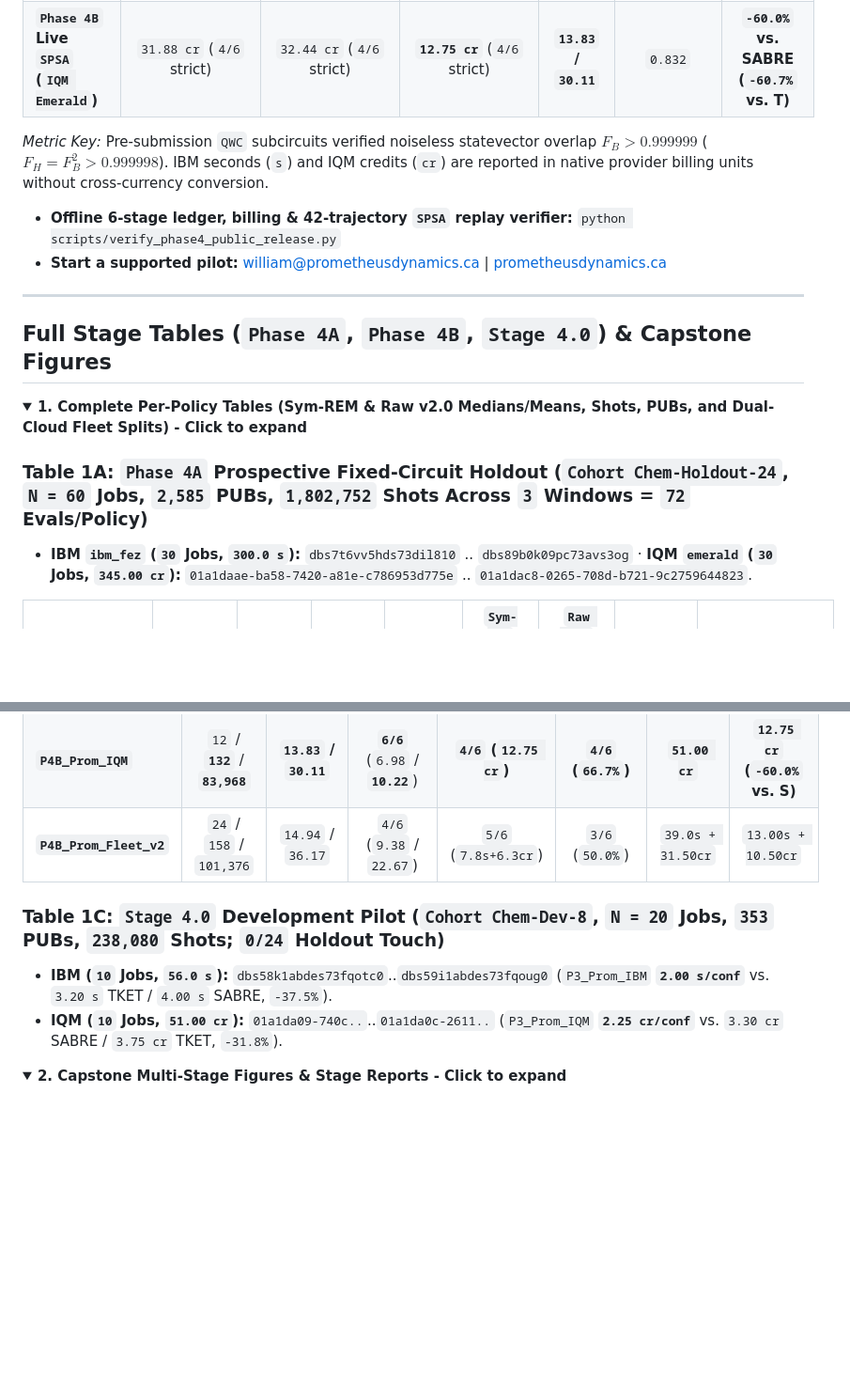
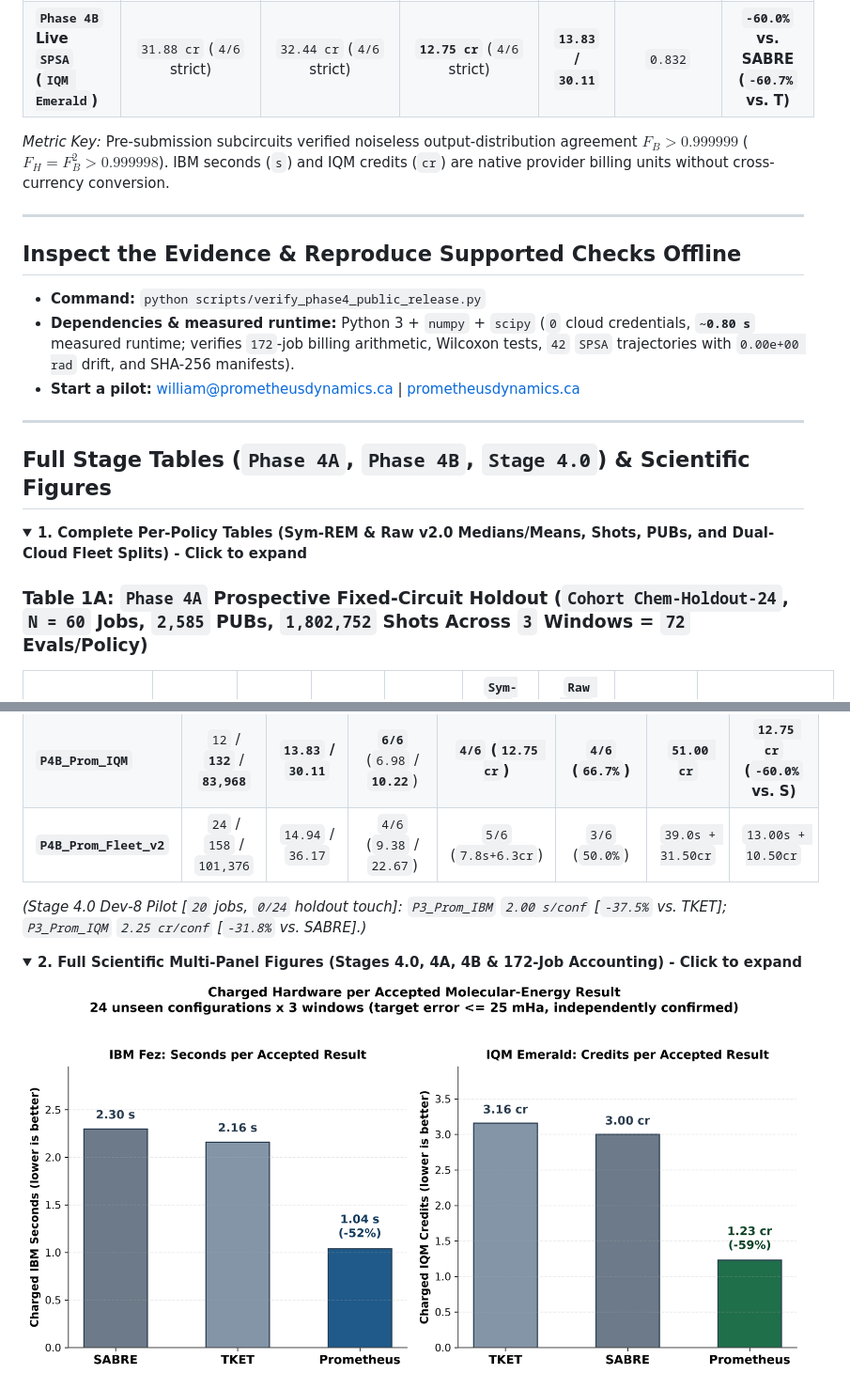
Before and after one commit to PrometheusDynamicsCanada/prometheus-quantum-chemistry, a Markdown page: README.md, 2 parts joined by grey strips. Shown at 94% size. GitHub-like rendering; folded sections open; blank space fills up the shorter version.

```diff
--- a/README.md
+++ b/README.md
@@ -27,21 +27,24 @@
 | **`Phase 4B` Live `SPSA` (`ibm_fez`)** | `29.25 s` (`4/6` strict) | `19.50 s` (**`6/6`** strict) | **`9.20 s`** (`5/6` strict) | **`15.61` / `43.39`** | **`0.869`** | **`-52.8%` vs. TKET (`-68.5%` vs. S)** |
 | **`Phase 4B` Live `SPSA` (`IQM Emerald`)** | `31.88 cr` (`4/6` strict) | `32.44 cr` (`4/6` strict) | **`12.75 cr`** (`4/6` strict) | **`13.83` / `30.11`** | `0.832` | **`-60.0%` vs. SABRE (`-60.7%` vs. T)** |
 
-*Metric Key:* Pre-submission `QWC` subcircuits verified noiseless statevector overlap $F_B > 0.999999$ ($F_H = F_B^2 > 0.999998$). IBM seconds (`s`) and IQM credits (`cr`) are reported in native provider billing units without cross-currency conversion.
-
-- **Offline 6-stage ledger, billing & 42-trajectory `SPSA` replay verifier:** `python scripts/verify_phase4_public_release.py`
-- **Start a supported pilot:** [william@prometheusdynamics.ca](mailto:william@prometheusdynamics.ca) | [prometheusdynamics.ca](https://prometheusdynamics.ca)
+*Metric Key:* Pre-submission subcircuits verified noiseless output-distribution agreement $F_B > 0.999999$ ($F_H = F_B^2 > 0.999998$). IBM seconds (`s`) and IQM credits (`cr`) are native provider billing units without cross-currency conversion.
 
 ---
 
-## Full Stage Tables (`Phase 4A`, `Phase 4B`, `Stage 4.0`) & Capstone Figures
+## Inspect the Evidence & Reproduce Supported Checks Offline
+
+- **Command:** `python scripts/verify_phase4_public_release.py`
+- **Dependencies & measured runtime:** Python 3 + `numpy` + `scipy` (`0` cloud credentials, **`~0.80 s`** measured runtime; verifies `172`-job billing arithmetic, Wilcoxon tests, `42` `SPSA` trajectories with `0.00e+00 rad` drift, and SHA-256 manifests).
+- **Start a pilot:** [william@prometheusdynamics.ca](mailto:william@prometheusdynamics.ca) | [prometheusdynamics.ca](https://prometheusdynamics.ca)
+
+---
+
+## Full Stage Tables (`Phase 4A`, `Phase 4B`, `Stage 4.0`) & Scientific Figures
 
 <details>
 <summary><strong>1. Complete Per-Policy Tables (Sym-REM & Raw v2.0 Medians/Means, Shots, PUBs, and Dual-Cloud Fleet Splits) - Click to expand</strong></summary>
 
 ### Table 1A: `Phase 4A` Prospective Fixed-Circuit Holdout (`Cohort Chem-Holdout-24`, `N = 60` Jobs, `2,585` PUBs, `1,802,752` Shots Across `3` Windows = `72` Evals/Policy)
-- **IBM `ibm_fez` (`30` Jobs, `300.0 s`):** `dbs7t6vv5hds73dil810` .. `dbs89b0k09pc73avs3og` · **IQM `emerald` (`30` Jobs, `345.00 cr`):** `01a1daae-ba58-7420-a81e-c786953d775e` .. `01a1dac8-0265-708d-b721-9c2759644823`.
-
 | Policy Arm (`QPU`) | Jobs / PUBs / Shots `(↓)` | `2Q` `*(med / mean)*` `(↓)` | Depth `*(med / mean)*` `(↓)` | $\eta_{\text{sym}}$ `*(med / mean)*` `(↑)` | `Sym-REM` Conf / `mHa` `*(med / mean)*` `(↓)` | `Raw v2.0` Conf / `mHa` `*(med / mean)*` `(↓)` | Settled Spend `(↓)` | Cost / Conf (`Sym` / `Raw`) `(↓)` |
 | :--- | :---: | :---: | :---: | :---: | :---: | :---: | :---: | :---: |
 | **`P1_SABRE_IBM`** | `6` / `468` / `359,424` | `28.0` / `30.59` | `68.0` / `77.58` | `0.8369` / `0.8101` | `47/72` (`10.20` / `21.80`) | `12/72` (`66.46` / `71.94`) | `108.0 s` | `2.298 s` / `9.000 s` |
@@ -65,14 +66,14 @@
 | **`P4B_Prom_IQM`** | `12` / **`132`** / **`83,968`** | **`13.83` / `30.11`** | **`6/6`** (`6.98` / **`10.22`**) | **`4/6` (`12.75 cr`)** | **`4/6` (`66.7%`)** | **`51.00 cr`** | **`12.75 cr` (`-60.0%` vs. S)** |
 | **`P4B_Prom_Fleet_v2`** | `24` / `158` / `101,376` | `14.94` / `36.17` | `4/6` (`9.38` / `22.67`) | `5/6` (`7.8s+6.3cr`) | `3/6` (`50.0%`) | `39.0s + 31.50cr` | `13.00s + 10.50cr` |
 
-### Table 1C: `Stage 4.0` Development Pilot (`Cohort Chem-Dev-8`, `N = 20` Jobs, `353` PUBs, `238,080` Shots; `0/24` Holdout Touch)
-- **IBM (`10` Jobs, `56.0 s`):** `dbs58k1abdes73fqotc0`..`dbs59i1abdes73fqoug0` (`P3_Prom_IBM` **`2.00 s/conf`** vs. `3.20 s` TKET / `4.00 s` SABRE, `-37.5%`).
-- **IQM (`10` Jobs, `51.00 cr`):** `01a1da09-740c..`..`01a1da0c-2611..` (`P3_Prom_IQM` **`2.25 cr/conf`** vs. `3.30 cr` SABRE / `3.75 cr` TKET, `-31.8%`).
+*(Stage 4.0 Dev-8 Pilot [`20` jobs, `0/24` holdout touch]: `P3_Prom_IBM` `2.00 s/conf` [`-37.5%` vs. TKET]; `P3_Prom_IQM` `2.25 cr/conf` [`-31.8%` vs. SABRE].)*
 
 </details>
 
 <details>
-<summary><strong>2. Capstone Multi-Stage Figures & Stage Reports - Click to expand</strong></summary>
+<summary><strong>2. Full Scientific Multi-Panel Figures (Stages 4.0, 4A, 4B & 172-Job Accounting) - Click to expand</strong></summary>
+
+![Original Opening Summary](./figures/fig0_opening_chemistry_charged_cost.png)
 
 ![Figure 1: Phase 4 Capstone Cost-to-Accuracy Across All Three Stages](./figures/fig1_phase4_capstone_cost_to_accuracy_across_stages.png)
 
```
Also changed, not shown: other parts of README.md (+10 -14 lines), figures/fig0_simple_chemistry_cost.png (added), 2 other files.
